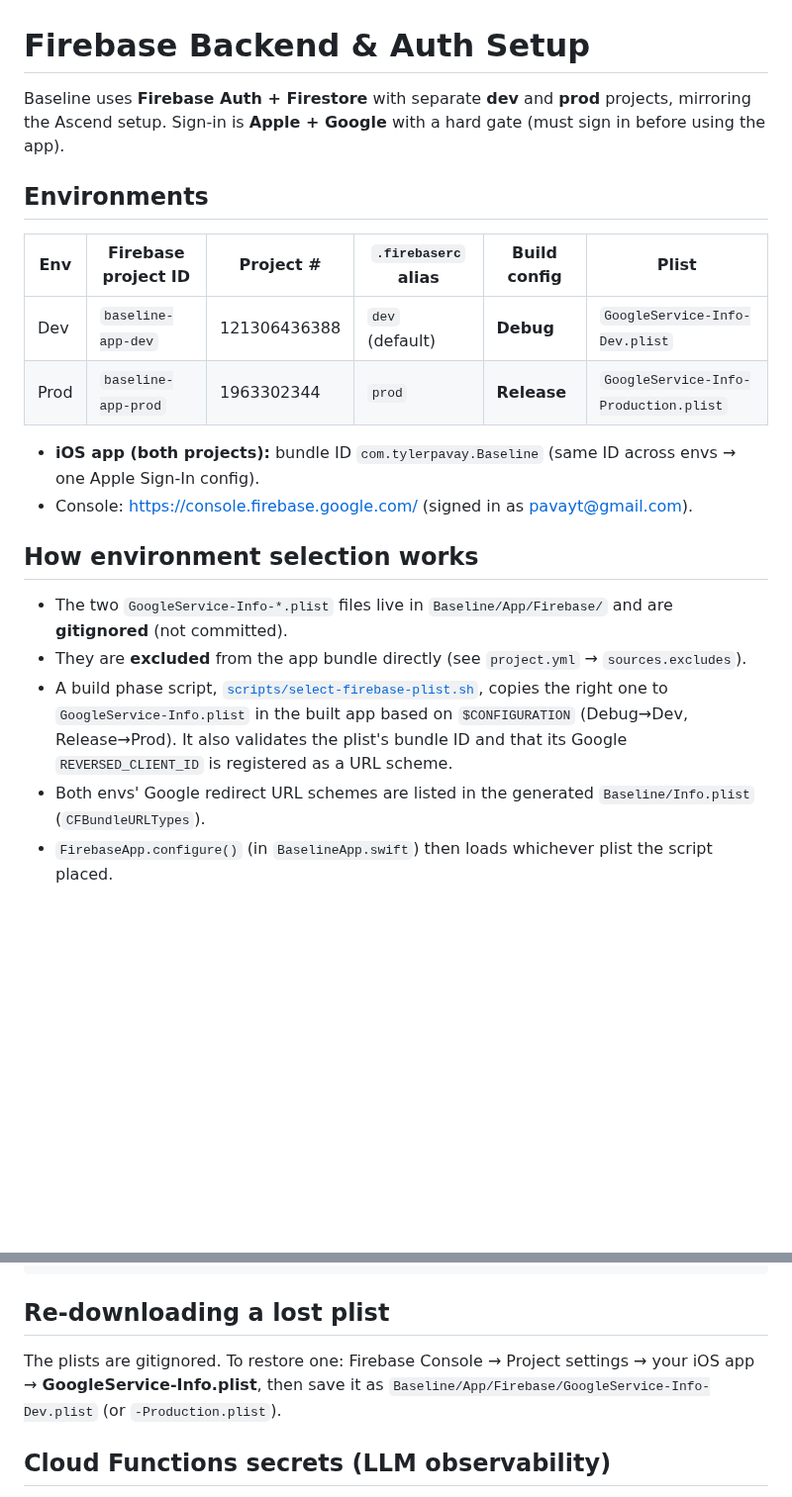
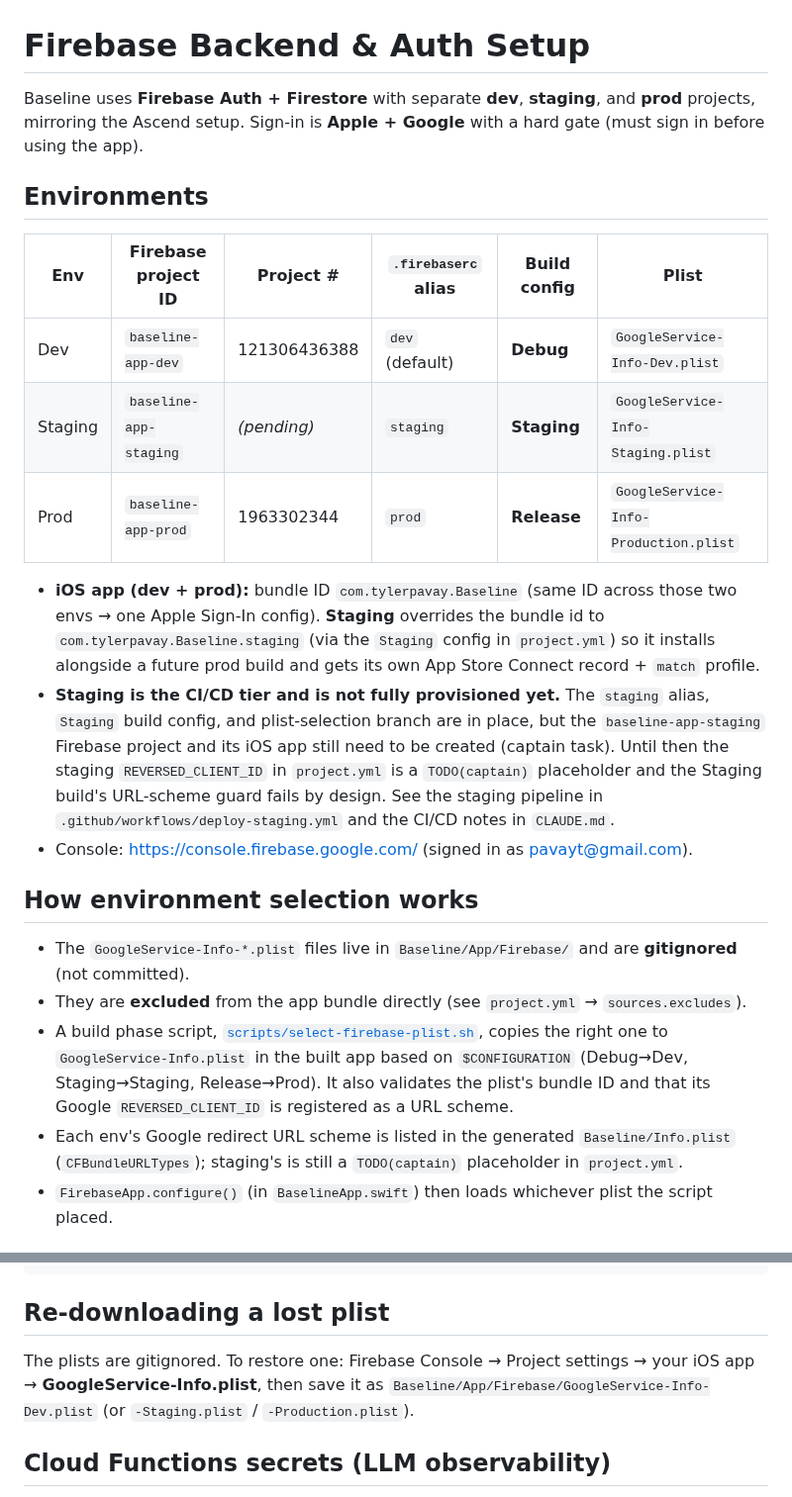
Before and after one commit to tpavay/Baseline, a Markdown page: docs/firebase-setup.md, 2 parts joined by grey strips. Shown at 99% size. Drawn GitHub-style; blank space fills up the shorter version.

Commit message:
no-mistakes(document): docs(firebase-setup): add staging env, build config, plist mapping

```diff
--- a/docs/firebase-setup.md
+++ b/docs/firebase-setup.md
@@ -1,23 +1,25 @@
 # Firebase Backend & Auth Setup
 
-Baseline uses **Firebase Auth + Firestore** with separate **dev** and **prod** projects, mirroring the Ascend setup. Sign-in is **Apple + Google** with a hard gate (must sign in before using the app).
+Baseline uses **Firebase Auth + Firestore** with separate **dev**, **staging**, and **prod** projects, mirroring the Ascend setup. Sign-in is **Apple + Google** with a hard gate (must sign in before using the app).
 
 ## Environments
 
 | Env  | Firebase project ID  | Project # | `.firebaserc` alias | Build config | Plist |
 |------|----------------------|-----------|---------------------|--------------|-------|
 | Dev  | `baseline-app-dev`   | 121306436388 | `dev` (default)  | **Debug**    | `GoogleService-Info-Dev.plist` |
+| Staging | `baseline-app-staging` | *(pending)* | `staging`      | **Staging**  | `GoogleService-Info-Staging.plist` |
 | Prod | `baseline-app-prod`  | 1963302344   | `prod`           | **Release**  | `GoogleService-Info-Production.plist` |
 
-- **iOS app (both projects):** bundle ID `com.tylerpavay.Baseline` (same ID across envs → one Apple Sign-In config).
+- **iOS app (dev + prod):** bundle ID `com.tylerpavay.Baseline` (same ID across those two envs → one Apple Sign-In config). **Staging** overrides the bundle id to `com.tylerpavay.Baseline.staging` (via the `Staging` config in `project.yml`) so it installs alongside a future prod build and gets its own App Store Connect record + `match` profile.
+- **Staging is the CI/CD tier and is not fully provisioned yet.** The `staging` alias, `Staging` build config, and plist-selection branch are in place, but the `baseline-app-staging` Firebase project and its iOS app still need to be created (captain task). Until then the staging `REVERSED_CLIENT_ID` in `project.yml` is a `TODO(captain)` placeholder and the Staging build's URL-scheme guard fails by design. See the staging pipeline in `.github/workflows/deploy-staging.yml` and the CI/CD notes in `CLAUDE.md`.
 - Console: https://console.firebase.google.com/ (signed in as pavayt@gmail.com).
 
 ## How environment selection works
 
-- The two `GoogleService-Info-*.plist` files live in `Baseline/App/Firebase/` and are **gitignored** (not committed).
+- The `GoogleService-Info-*.plist` files live in `Baseline/App/Firebase/` and are **gitignored** (not committed).
 - They are **excluded** from the app bundle directly (see `project.yml` → `sources.excludes`).
-- A build phase script, [`scripts/select-firebase-plist.sh`](../scripts/select-firebase-plist.sh), copies the right one to `GoogleService-Info.plist` in the built app based on `$CONFIGURATION` (Debug→Dev, Release→Prod). It also validates the plist's bundle ID and that its Google `REVERSED_CLIENT_ID` is registered as a URL scheme.
-- Both envs' Google redirect URL schemes are listed in the generated `Baseline/Info.plist` (`CFBundleURLTypes`).
+- A build phase script, [`scripts/select-firebase-plist.sh`](../scripts/select-firebase-plist.sh), copies the right one to `GoogleService-Info.plist` in the built app based on `$CONFIGURATION` (Debug→Dev, Staging→Staging, Release→Prod). It also validates the plist's bundle ID and that its Google `REVERSED_CLIENT_ID` is registered as a URL scheme.
+- Each env's Google redirect URL scheme is listed in the generated `Baseline/Info.plist` (`CFBundleURLTypes`); staging's is still a `TODO(captain)` placeholder in `project.yml`.
 - `FirebaseApp.configure()` (in `BaselineApp.swift`) then loads whichever plist the script placed.
 
 ## What's already done (automated)
@@ -51,7 +53,7 @@ firebase deploy --only firestore --project prod
 
 ## Re-downloading a lost plist
 
-The plists are gitignored. To restore one: Firebase Console → Project settings → your iOS app → **GoogleService-Info.plist**, then save it as `Baseline/App/Firebase/GoogleService-Info-Dev.plist` (or `-Production.plist`).
+The plists are gitignored. To restore one: Firebase Console → Project settings → your iOS app → **GoogleService-Info.plist**, then save it as `Baseline/App/Firebase/GoogleService-Info-Dev.plist` (or `-Staging.plist` / `-Production.plist`).
 
 ## Cloud Functions secrets (LLM observability)
 
```
